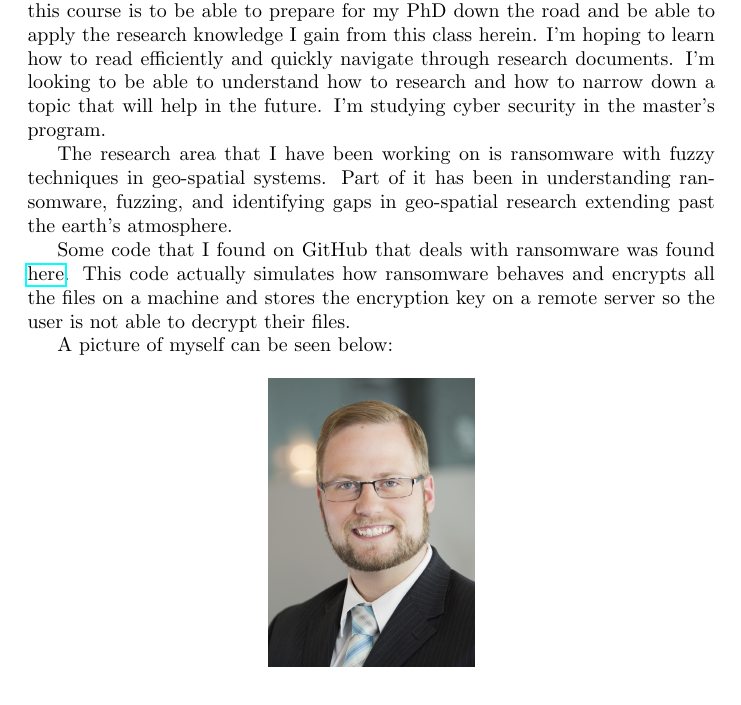
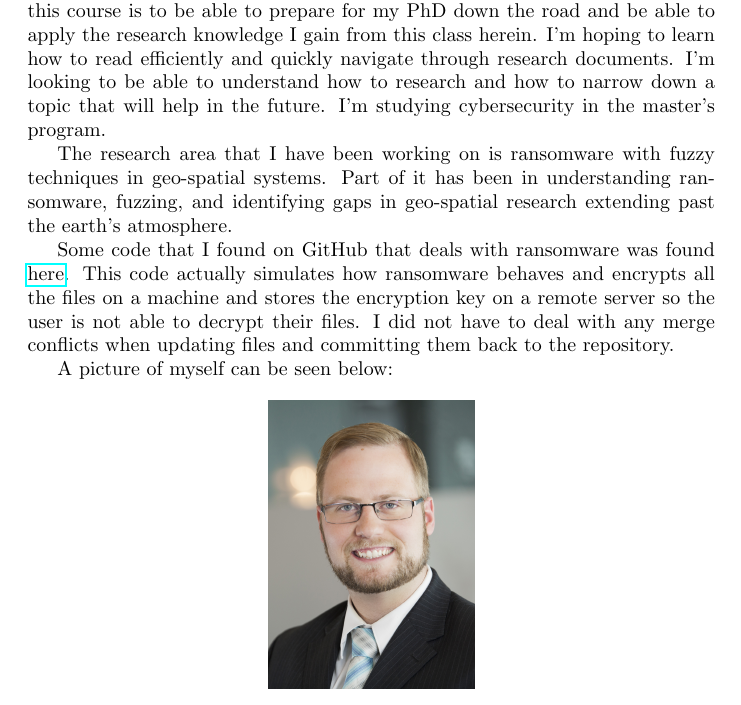
Before and after one commit to rmanjones/A3-CS6000-F21, a LaTeX problem sheet (Assignment3.tex, which reads Nielsen.tex): part of page 8 of 10, cut so that both start at the same text. Compiled offline with pdfLaTeX.

Commit message:
last change before submission

```diff
--- a/Nielsen.tex
+++ b/Nielsen.tex
@@ -1,10 +1,10 @@
 \subsection{Andrew Nielsen}
 
-I'm working towards getting my Masters degree in Cybersecurity. My goal for this course is to be able to prepare for my PhD down the road and be able to apply the research knowledge I gain from this class herein. I'm hoping to learn how to read efficiently and quickly navigate through research documents. I'm looking to be able to understand how to research and how to narrow down a topic that will help in the future. I'm studying cyber security in the master's program.
+I'm working towards getting my Masters degree in Cybersecurity. My goal for this course is to be able to prepare for my PhD down the road and be able to apply the research knowledge I gain from this class herein. I'm hoping to learn how to read efficiently and quickly navigate through research documents. I'm looking to be able to understand how to research and how to narrow down a topic that will help in the future. I'm studying cybersecurity in the master's program.
 
 The research area that I have been working on is ransomware with fuzzy techniques in geo-spatial systems. Part of it has been in understanding ransomware, fuzzing, and identifying gaps in geo-spatial research extending past the earth's atmosphere.
 
-Some code that I found on GitHub that deals with ransomware was found \href{https://github.com/mauri870/ransomware.git}{here}. This code actually simulates how ransomware behaves and encrypts all the files on a machine and stores the encryption key on a remote server so the user is not able to decrypt their files.
+Some code that I found on GitHub that deals with ransomware was found \href{https://github.com/mauri870/ransomware.git}{here}. This code actually simulates how ransomware behaves and encrypts all the files on a machine and stores the encryption key on a remote server so the user is not able to decrypt their files. I did not have to deal with any merge conflicts when updating files and committing them back to the repository.
 
 
 A picture of myself can be seen below:
```
